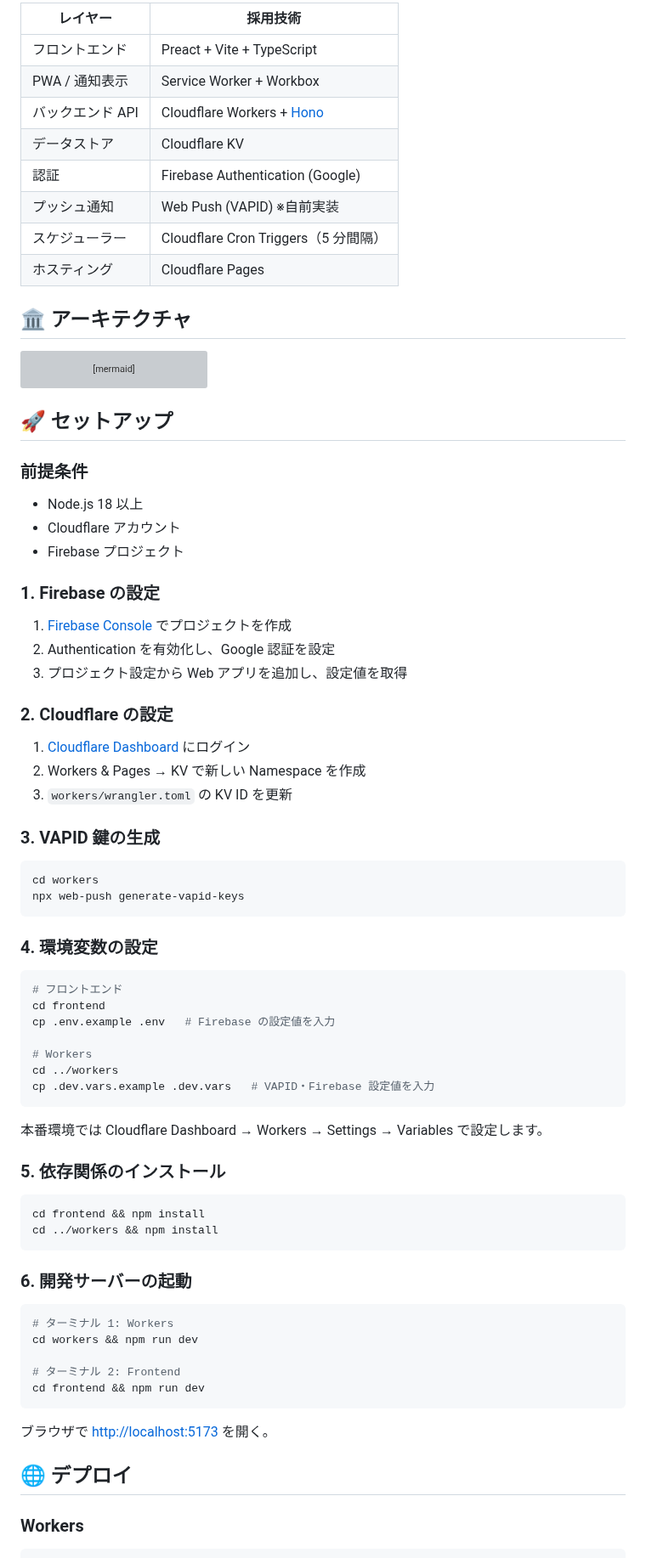
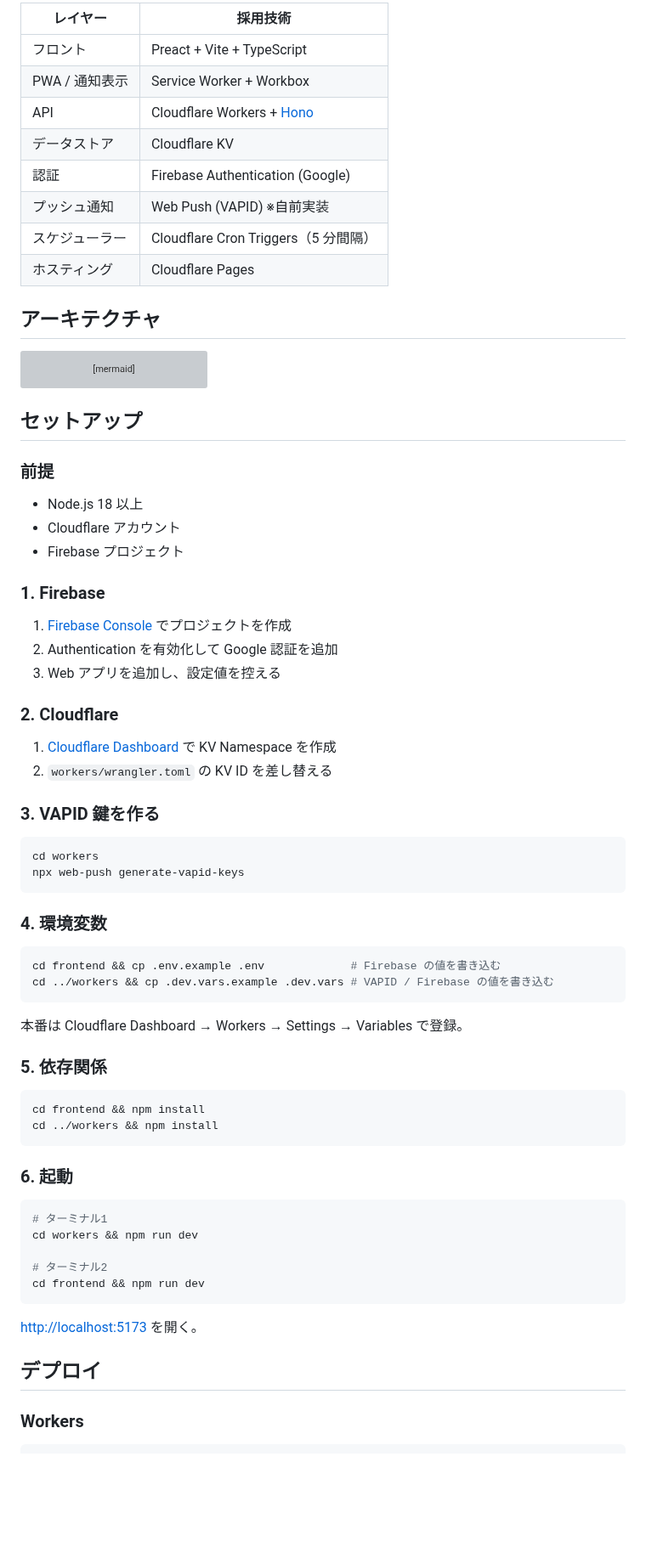
Before and after one commit to take20m/my-medicine-reminder, a Markdown page: README.md, the part around one of its changes. Shown at 85% size. GitHub-like rendering; blank space fills up the shorter version; grey boxes are pictures that could not be loaded.

````diff
--- a/README.md
+++ b/README.md
@@ -58,16 +58,16 @@
 
-| レイヤー | 採用技術 |
-| --- | --- |
-| フロントエンド | Preact + Vite + TypeScript |
-| PWA / 通知表示 | Service Worker + Workbox |
-| バックエンド API | Cloudflare Workers + [Hono](https://hono.dev/) |
-| データストア | Cloudflare KV |
-| 認証 | Firebase Authentication (Google) |
-| プッシュ通知 | Web Push (VAPID) ※自前実装 |
-| スケジューラー | Cloudflare Cron Triggers（5 分間隔） |
-| ホスティング | Cloudflare Pages |
+| レイヤー       | 採用技術                                       |
+| -------------- | ---------------------------------------------- |
+| フロント       | Preact + Vite + TypeScript                     |
+| PWA / 通知表示 | Service Worker + Workbox                       |
+| API            | Cloudflare Workers + [Hono](https://hono.dev/) |
+| データストア   | Cloudflare KV                                  |
+| 認証           | Firebase Authentication (Google)               |
+| プッシュ通知   | Web Push (VAPID) ※自前実装                     |
+| スケジューラー | Cloudflare Cron Triggers（5 分間隔）           |
+| ホスティング   | Cloudflare Pages                               |
 
-## 🏛 アーキテクチャ
+## アーキテクチャ
 
 ```mermaid
 flowchart LR
@@ -104,67 +104,61 @@ flowchart LR
     SW -- "通知クリック" --> UI
 ```
 
-## 🚀 セットアップ
+## セットアップ
 
-### 前提条件
+### 前提
 
 - Node.js 18 以上
 - Cloudflare アカウント
 - Firebase プロジェクト
 
-### 1. Firebase の設定
+### 1. Firebase
 
 1. [Firebase Console](https://console.firebase.google.com/) でプロジェクトを作成
-2. Authentication を有効化し、Google 認証を設定
-3. プロジェクト設定から Web アプリを追加し、設定値を取得
+2. Authentication を有効化して Google 認証を追加
+3. Web アプリを追加し、設定値を控える
 
-### 2. Cloudflare の設定
+### 2. Cloudflare
 
-1. [Cloudflare Dashboard](https://dash.cloudflare.com/) にログイン
-2. Workers & Pages → KV で新しい Namespace を作成
-3. `workers/wrangler.toml` の KV ID を更新
+1. [Cloudflare Dashboard](https://dash.cloudflare.com/) で KV Namespace を作成
+2. `workers/wrangler.toml` の KV ID を差し替える
 
-### 3. VAPID 鍵の生成
+### 3. VAPID 鍵を作る
 
 ```bash
 cd workers
 npx web-push generate-vapid-keys
 ```
 
-### 4. 環境変数の設定
+### 4. 環境変数
 
 ```bash
-# フロントエンド
-cd frontend
-cp .env.example .env   # Firebase の設定値を入力
-
-# Workers
-cd ../workers
-cp .dev.vars.example .dev.vars   # VAPID・Firebase 設定値を入力
+cd frontend && cp .env.example .env             # Firebase の値を書き込む
+cd ../workers && cp .dev.vars.example .dev.vars # VAPID / Firebase の値を書き込む
 ```
 
-本番環境では Cloudflare Dashboard → Workers → Settings → Variables で設定します。
+本番は Cloudflare Dashboard → Workers → Settings → Variables で登録。
 
-### 5. 依存関係のインストール
+### 5. 依存関係
 
 ```bash
 cd frontend && npm install
 cd ../workers && npm install
 ```
 
-### 6. 開発サーバーの起動
+### 6. 起動
 
 ```bash
-# ターミナル 1: Workers
+# ターミナル1
 cd workers && npm run dev
 
-# ターミナル 2: Frontend
+# ターミナル2
 cd frontend && npm run dev
 ```
 
-ブラウザで <http://localhost:5173> を開く。
+<http://localhost:5173> を開く。
 
-## 🌐 デプロイ
+## デプロイ
 
 ### Workers
 
````
Also changed, not shown: other parts of README.md (+60 -61 lines), docs/images/screenshot-history.png, docs/images/screenshot-medications.png, docs/images/screenshot-notification.png, docs/images/screenshot-settings.png, docs/images/screenshot-today.png.
